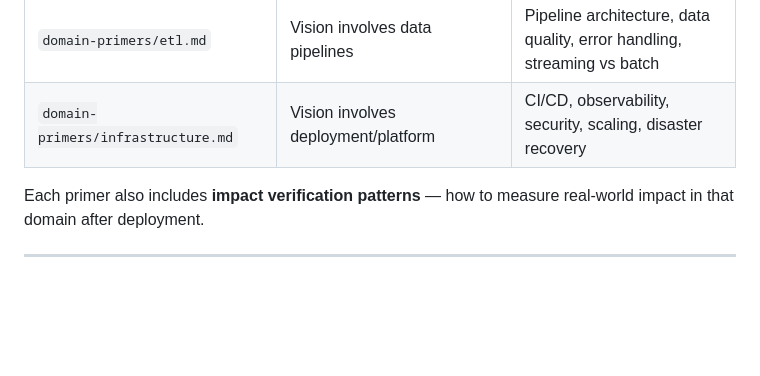
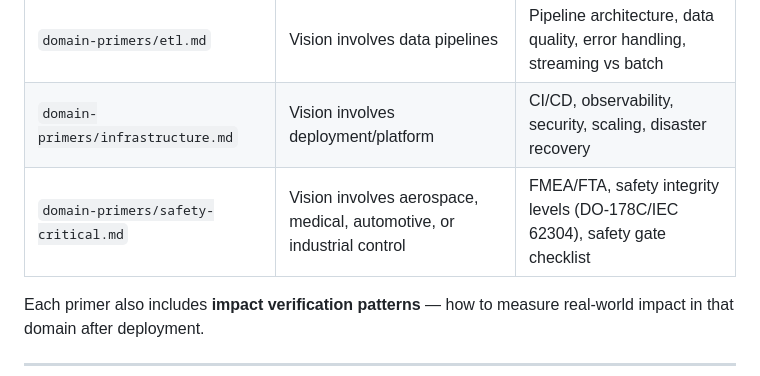
Before and after one commit to simonplmak-cloud/vision-driven-design, a Markdown page: SKILL.md, the part around the change. GitHub-like rendering; blank space fills up the shorter version.

```diff
--- a/SKILL.md
+++ b/SKILL.md
@@ -232,6 +232,7 @@ based on the vision's target domains:
 | `domain-primers/data-storage.md` | Vision involves persistent data | Schema design, indexing, data governance, storage technology evaluation |
 | `domain-primers/etl.md` | Vision involves data pipelines | Pipeline architecture, data quality, error handling, streaming vs batch |
 | `domain-primers/infrastructure.md` | Vision involves deployment/platform | CI/CD, observability, security, scaling, disaster recovery |
+| `domain-primers/safety-critical.md` | Vision involves aerospace, medical, automotive, or industrial control | FMEA/FTA, safety integrity levels (DO-178C/IEC 62304), safety gate checklist |
 
 Each primer also includes **impact verification patterns** — how to measure real-world
 impact in that domain after deployment.
```
Also changed, not shown: AGENTS.md (+8 -0 lines), README.md (+17 -3 lines).
